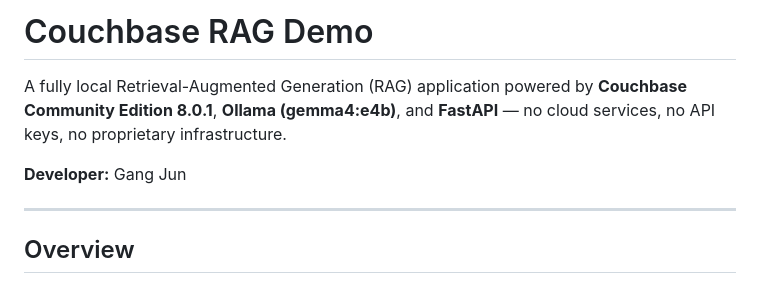
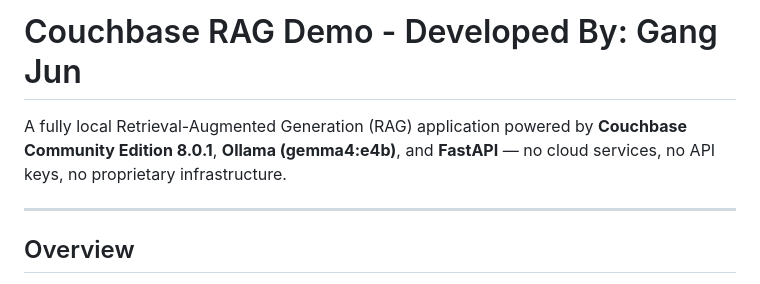
Before and after one commit to Yongtulu/Couchbase-Demo-RAG, a Markdown page: README.md, the part around the change. GitHub-like rendering.

Commit message:
Revise README title and developer information
Updated project title and removed developer mention.

```diff
--- a/README.md
+++ b/README.md
@@ -1,8 +1,7 @@
-# Couchbase RAG Demo
+# Couchbase RAG Demo - Developed By: Gang Jun
 
 A fully local Retrieval-Augmented Generation (RAG) application powered by **Couchbase Community Edition 8.0.1**, **Ollama (gemma4:e4b)**, and **FastAPI** — no cloud services, no API keys, no proprietary infrastructure.
 
-**Developer:** Gang Jun
 
 ---
 
```
